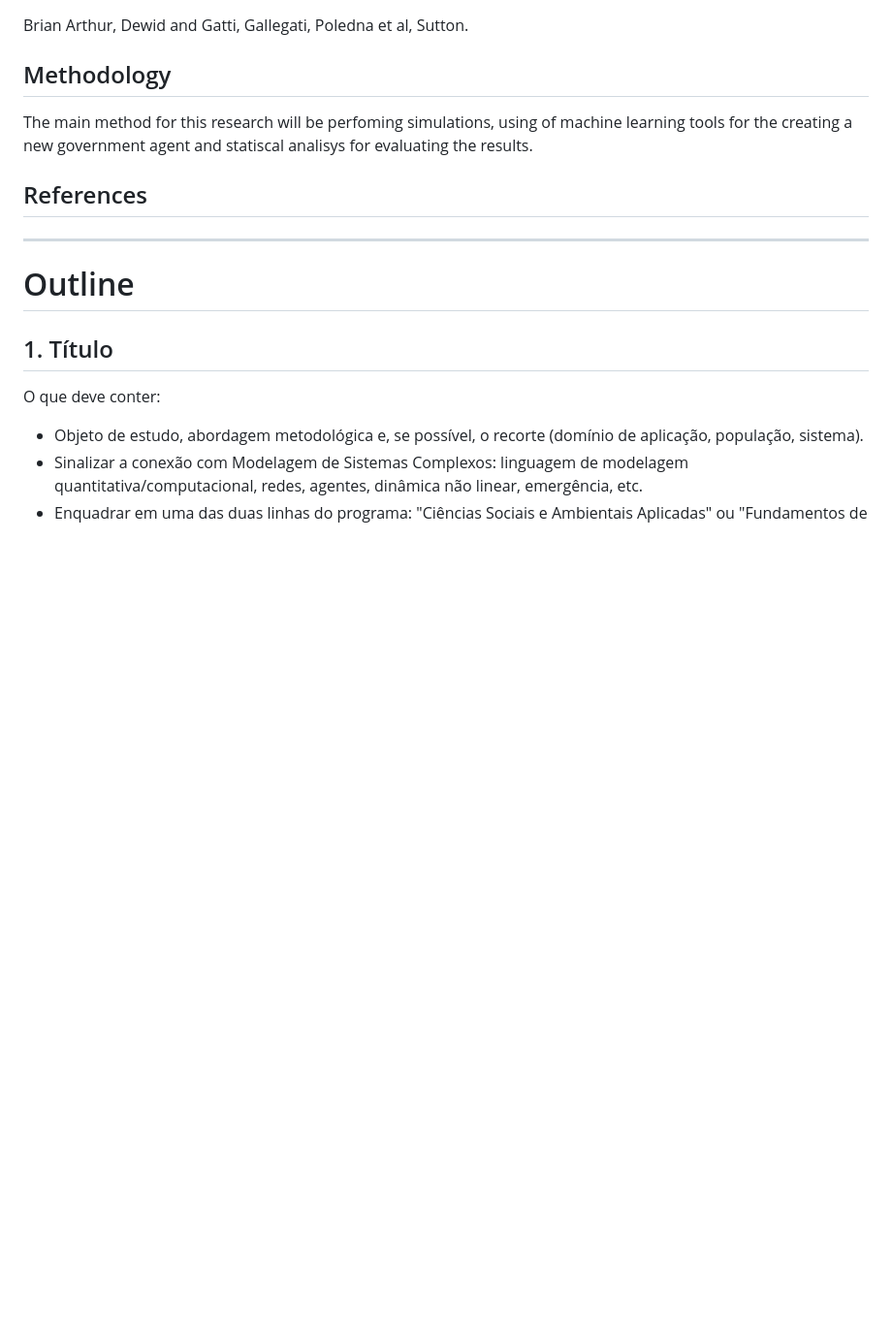
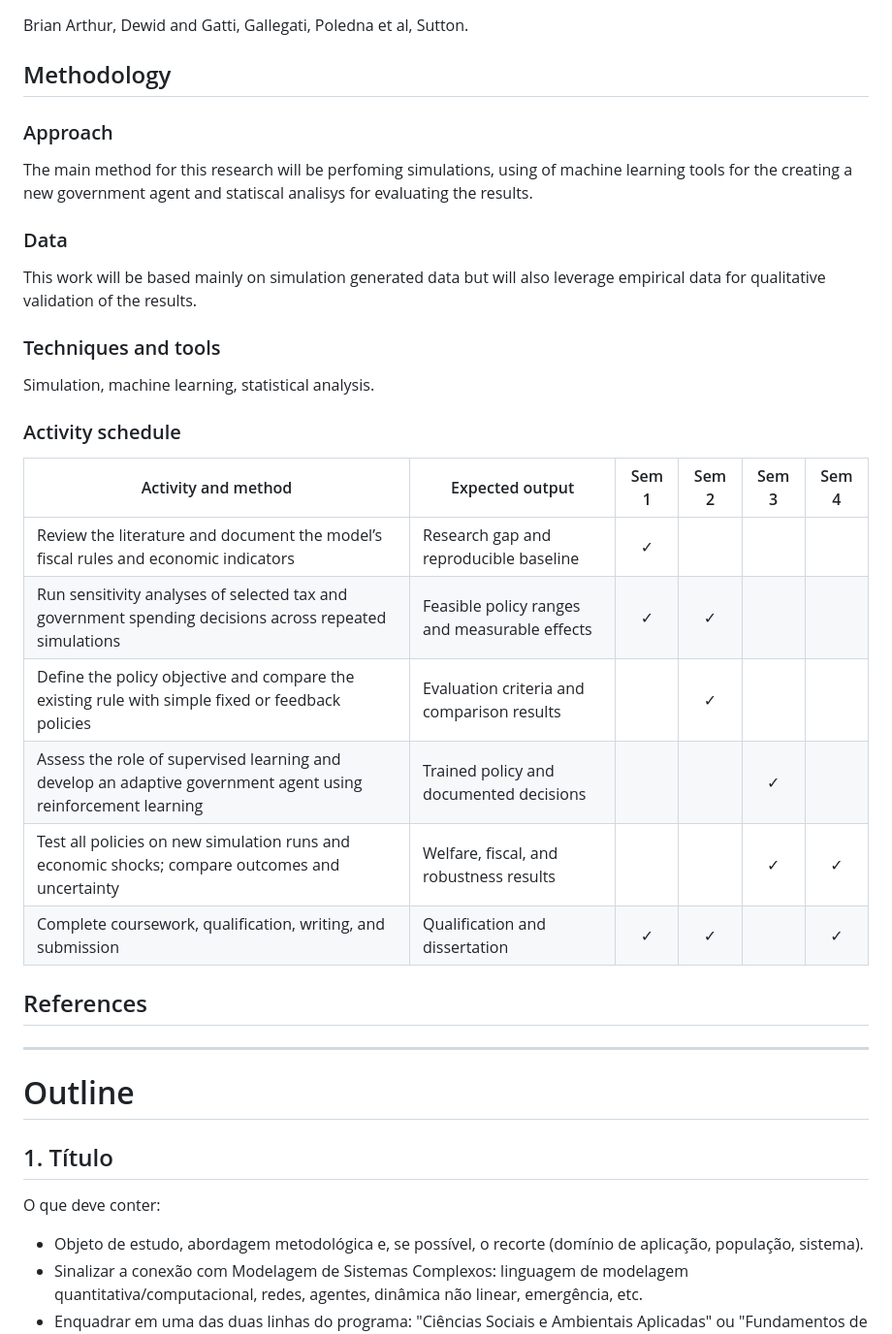
Before and after one commit to danielbandrade/BeforeIT-dba, a Markdown page: dba-studies/machine-learning/adapt-gov-research-plan.md, the part around the change. Shown at 97% size. Drawn GitHub-style; blank space fills up the shorter version.

Commit message:
avançando na metodologia

```diff
--- a/dba-studies/machine-learning/adapt-gov-research-plan.md
+++ b/dba-studies/machine-learning/adapt-gov-research-plan.md
@@ -38,7 +38,28 @@ Brian Arthur, Dewid and Gatti, Gallegati, Poledna et al, Sutton.
 
 ## Methodology
 
+### Approach
+
 The main method for this research will be perfoming simulations, using of machine learning tools for the creating a new government agent and statiscal analisys for evaluating the results.
+
+### Data
+
+This work will be based mainly on simulation generated data but will also leverage empirical data for qualitative validation of the results.
+
+### Techniques and tools
+
+Simulation, machine learning, statistical analysis.
+
+### Activity schedule
+
+| Activity and method | Expected output | Sem 1 | Sem 2 | Sem 3 | Sem 4 |
+|---|---|:---:|:---:|:---:|:---:|
+| Review the literature and document the model’s fiscal rules and economic indicators | Research gap and reproducible baseline | ✓ | | | |
+| Run sensitivity analyses of selected tax and government spending decisions across repeated simulations | Feasible policy ranges and measurable effects | ✓ | ✓ | | |
+| Define the policy objective and compare the existing rule with simple fixed or feedback policies | Evaluation criteria and comparison results | | ✓ | | |
+| Assess the role of supervised learning and develop an adaptive government agent using reinforcement learning | Trained policy and documented decisions | | | ✓ | |
+| Test all policies on new simulation runs and economic shocks; compare outcomes and uncertainty | Welfare, fiscal, and robustness results | | | ✓ | ✓ |
+| Complete coursework, qualification, writing, and submission | Qualification and dissertation | ✓ | ✓ | | ✓ |
 
 ## References
 
```
